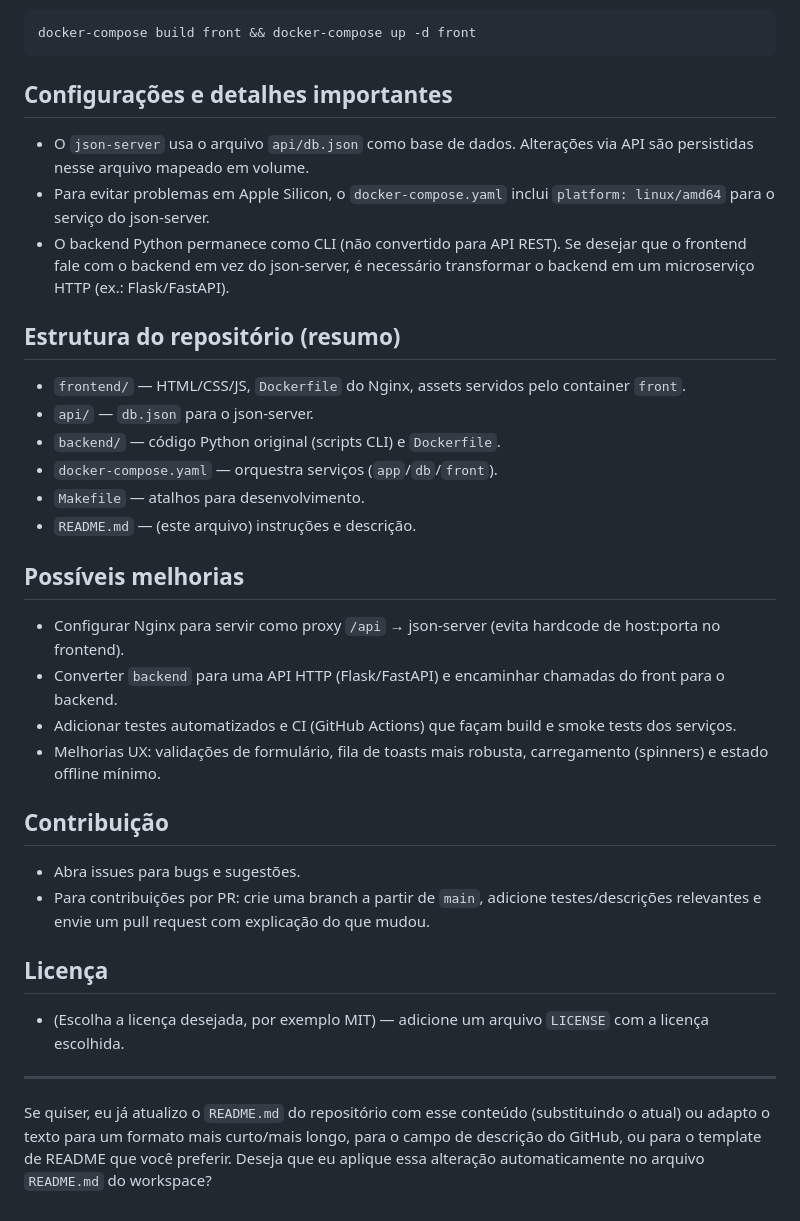
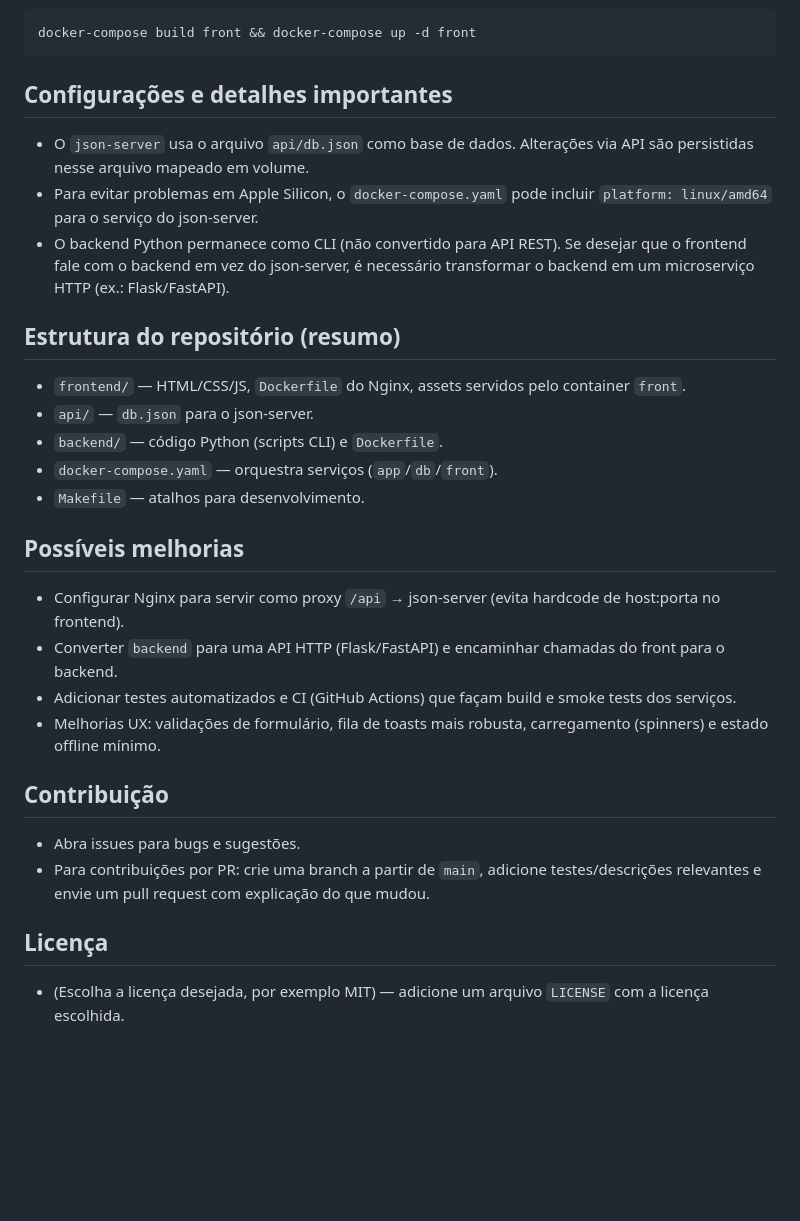
Before and after one commit to PieperChristian/Imobili-ria, a Markdown page: README.md, the part around the change printed below. GitHub-like rendering; blank space fills up the shorter version.

````diff
--- a/README.md
+++ b/README.md
@@ -82,37 +70,32 @@ make logs-db      # logs do json-server
 docker-compose build front && docker-compose up -d front
 ```
 
-Configurações e detalhes importantes
-----------------------------------
+## Configurações e detalhes importantes
+
 - O `json-server` usa o arquivo `api/db.json` como base de dados. Alterações via API são persistidas nesse arquivo mapeado em volume.
-- Para evitar problemas em Apple Silicon, o `docker-compose.yaml` inclui `platform: linux/amd64` para o serviço do json-server.
+- Para evitar problemas em Apple Silicon, o `docker-compose.yaml` pode incluir `platform: linux/amd64` para o serviço do json-server.
 - O backend Python permanece como CLI (não convertido para API REST). Se desejar que o frontend fale com o backend em vez do json-server, é necessário transformar o backend em um microserviço HTTP (ex.: Flask/FastAPI).
 
-Estrutura do repositório (resumo)
---------------------------------
+## Estrutura do repositório (resumo)
+
 - `frontend/` — HTML/CSS/JS, `Dockerfile` do Nginx, assets servidos pelo container `front`.
 - `api/` — `db.json` para o json-server.
-- `backend/` — código Python original (scripts CLI) e `Dockerfile`.
+- `backend/` — código Python (scripts CLI) e `Dockerfile`.
 - `docker-compose.yaml` — orquestra serviços (`app`/`db`/`front`).
 - `Makefile` — atalhos para desenvolvimento.
-- `README.md` — (este arquivo) instruções e descrição.
 
-Possíveis melhorias
--------------------
+## Possíveis melhorias
+
 - Configurar Nginx para servir como proxy `/api` → json-server (evita hardcode de host:porta no frontend).
 - Converter `backend` para uma API HTTP (Flask/FastAPI) e encaminhar chamadas do front para o backend.
 - Adicionar testes automatizados e CI (GitHub Actions) que façam build e smoke tests dos serviços.
 - Melhorias UX: validações de formulário, fila de toasts mais robusta, carregamento (spinners) e estado offline mínimo.
 
-Contribuição
-------------
+## Contribuição
+
 - Abra issues para bugs e sugestões.
 - Para contribuições por PR: crie uma branch a partir de `main`, adicione testes/descrições relevantes e envie um pull request com explicação do que mudou.
 
-Licença
--------
+## Licença
+
 - (Escolha a licença desejada, por exemplo MIT) — adicione um arquivo `LICENSE` com a licença escolhida.
-
----
-
-Se quiser, eu já atualizo o `README.md` do repositório com esse conteúdo (substituindo o atual) ou adapto o texto para um formato mais curto/mais longo, para o campo de descrição do GitHub, ou para o template de README que você preferir. Deseja que eu aplique essa alteração automaticamente no arquivo `README.md` do workspace?
````
Also changed, not shown: other parts of README.md (+25 -37 lines).
